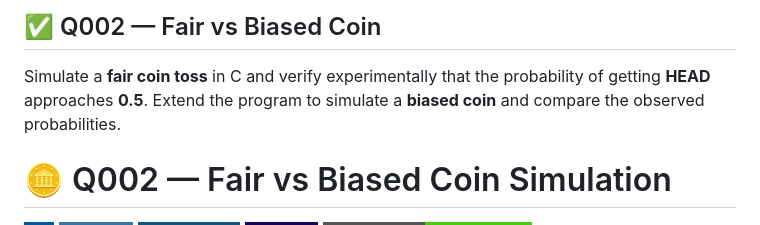
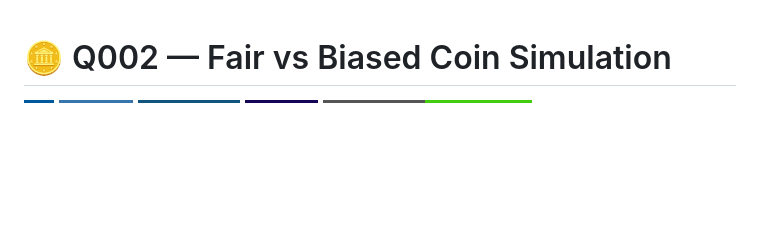
Before and after one commit to rishav-netizen/Design-and-Analysis-of-Algorithms-DAA, a Markdown page: LAB1/Q2/README.md, the part around the change. GitHub-like rendering; badges without logos; blank space fills up the shorter version.

Commit message:
minor readme changes

```diff
--- a/LAB1/Q2/README.md
+++ b/LAB1/Q2/README.md
@@ -1,5 +1,3 @@
-## ✅ Q002 — Fair vs Biased Coin
-Simulate a **fair coin toss** in C and verify experimentally that the probability of getting **HEAD** approaches **0.5**. Extend the program to simulate a **biased coin** and compare the observed probabilities.
 # 🪙 Q002 — Fair vs Biased Coin Simulation
 
 ![C](https://img.shields.io/badge/C-00599C?style=for-the-badge&logo=c&logoColor=white)
```
